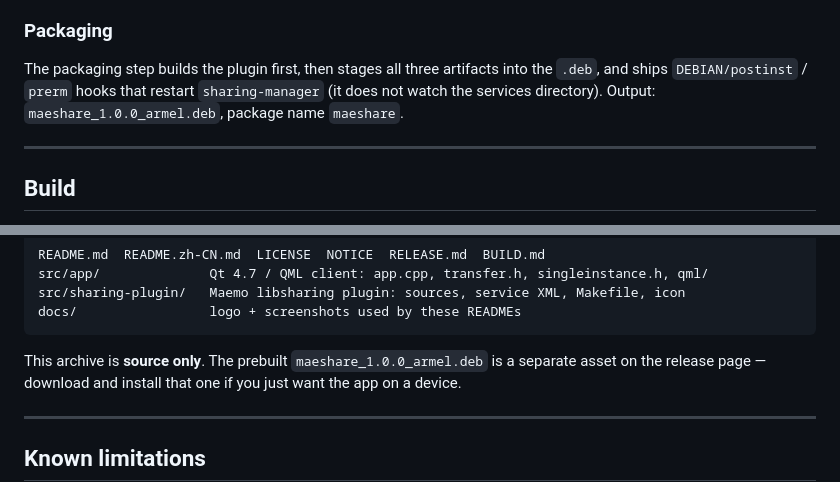
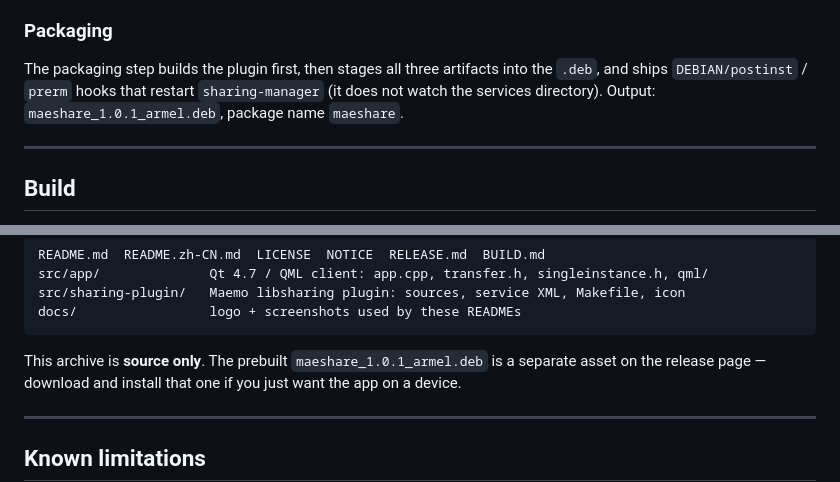
Before and after one commit to balancechiang/MaeShare, a Markdown page: README.md, 2 parts joined by grey strips. Drawn GitHub-style.

````diff
--- a/README.md
+++ b/README.md
@@ -125,7 +125,7 @@ If an instance is already running, the new process detects it over `QLocalServer
 
 ### Packaging
 
-The packaging step builds the plugin first, then stages all three artifacts into the `.deb`, and ships `DEBIAN/postinst` / `prerm` hooks that restart `sharing-manager` (it does not watch the services directory). Output: `maeshare_1.0.0_armel.deb`, package name `maeshare`.
+The packaging step builds the plugin first, then stages all three artifacts into the `.deb`, and ships `DEBIAN/postinst` / `prerm` hooks that restart `sharing-manager` (it does not watch the services directory). Output: `maeshare_1.0.1_armel.deb`, package name `maeshare`.
 
 ---
 
@@ -150,7 +150,7 @@ src/sharing-plugin/   Maemo libsharing plugin: sources, service XML, Makefile, i
 docs/                 logo + screenshots used by these READMEs
 ```
 
-This archive is **source only**. The prebuilt `maeshare_1.0.0_armel.deb` is a separate
+This archive is **source only**. The prebuilt `maeshare_1.0.1_armel.deb` is a separate
 asset on the release page — download and install that one if you just want the app on a
 device.
 
````
Also changed, not shown: other parts of README.md (+20 -1 lines), README.zh-CN.md (+22 -3 lines), RELEASE.md (+20 -25 lines), docs/screenshots/send.png, 7 other files.
